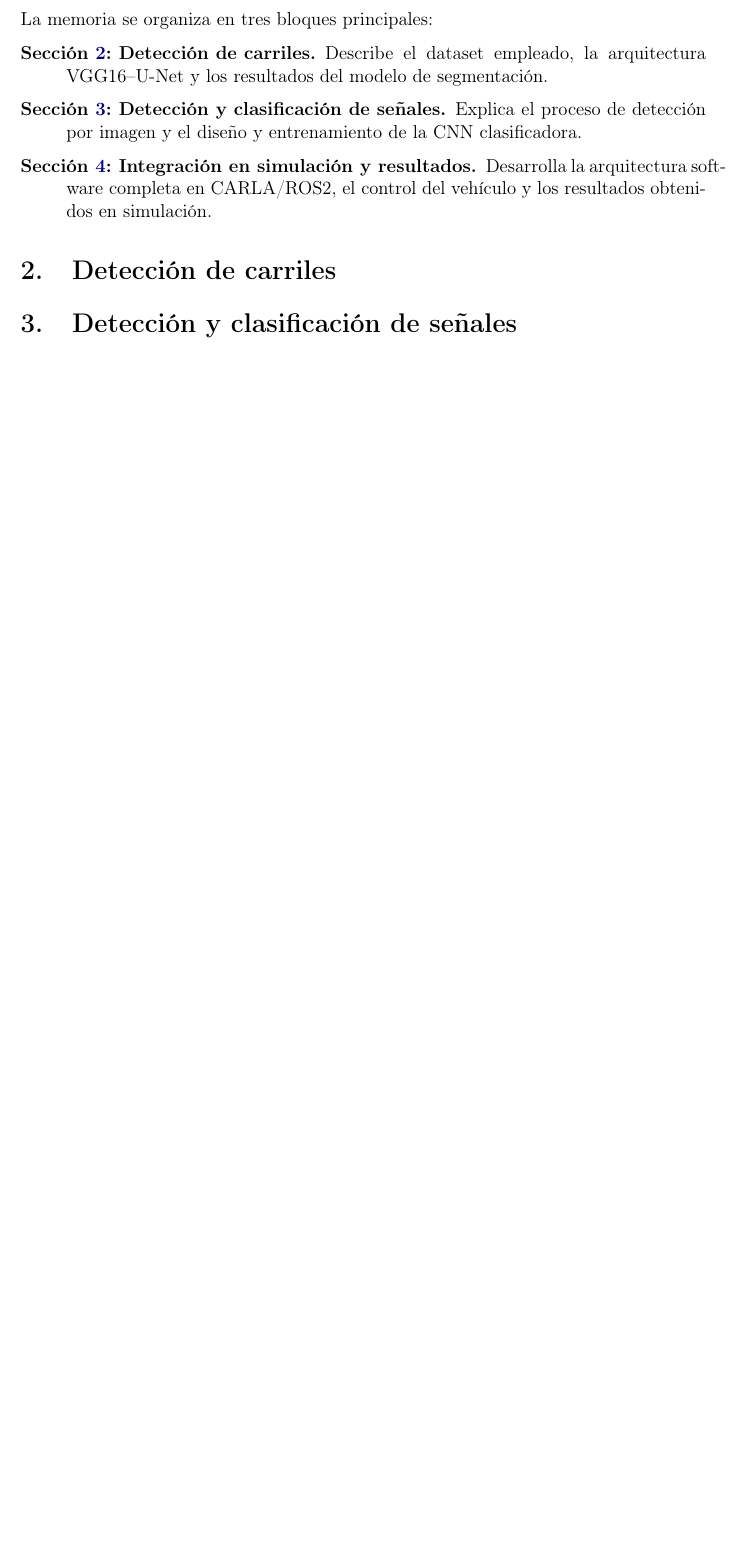
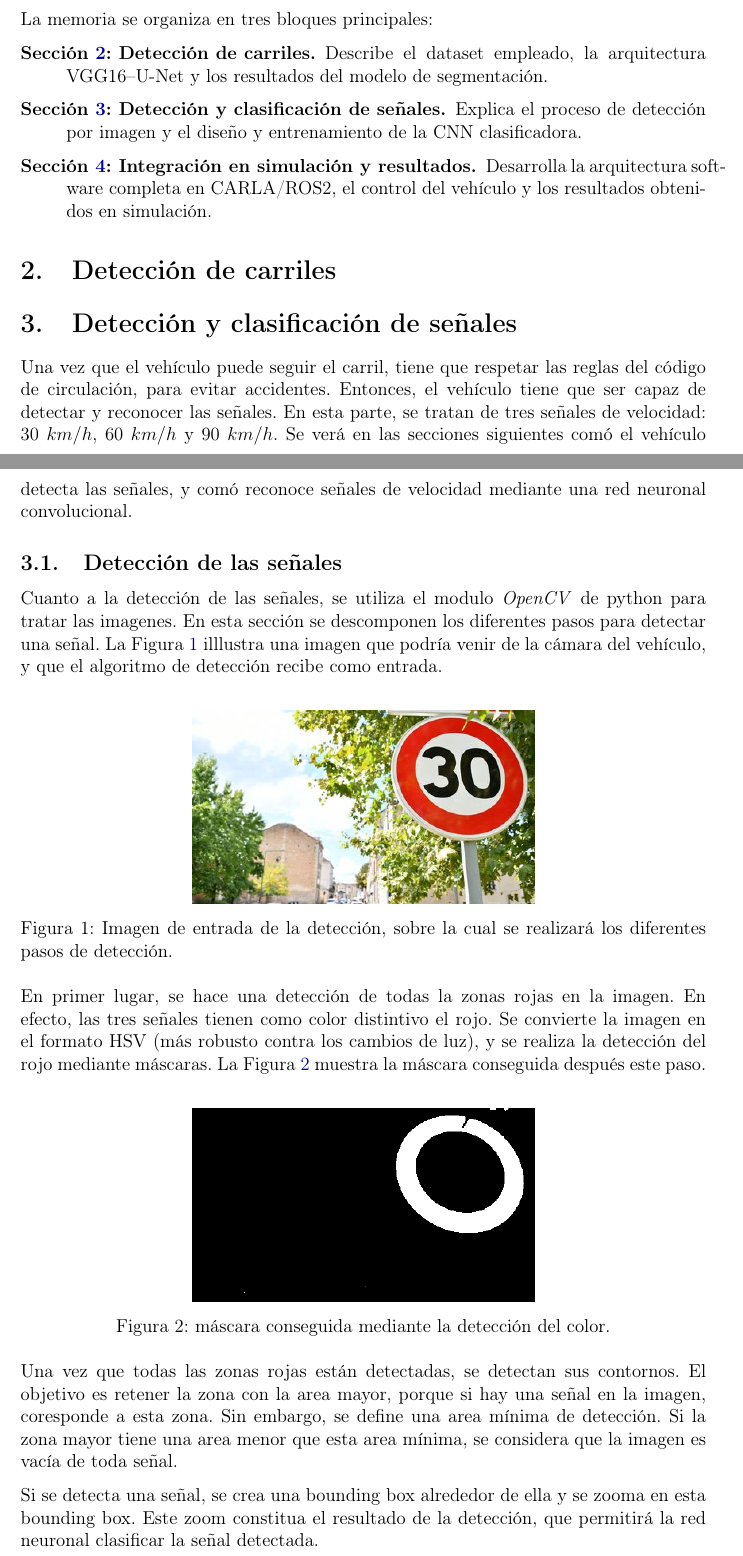
Before and after one commit to JoseLopez36/Navegacion-Deteccion-Senales, a LaTeX paper (docs/main.tex): part of page 4 of 11 before the commit and two parts of pages 4 and 5 of 12 after it, the two joined at a grey line, cut so that both start at the same text, the shorter picture padded with empty space. Compiled offline with pdfLaTeX.

Commit message:
empezé mi parte, el espanol no esta perfecto pero voy a corregir este la proxima vez. Anadi también una carpeta para mis imagenes

```diff
--- a/docs/main.tex
+++ b/docs/main.tex
@@ -132,4 +132,39 @@ La memoria se organiza en tres bloques principales:
 \label{sec:senales}
 % ═════════════════════════════════════════════════════════════════════════════
 
-% TODO
+Una vez que el vehículo puede seguir el carril, tiene que respetar las reglas del código de circulación, para evitar accidentes. Entonces, el vehículo
+tiene que ser capaz de detectar y reconocer las señales. En esta parte, se tratan de tres señales de velocidad: 30 $km/h$, 60 $km/h$ y 90 $km/h$. Se verá
+en las secciones siguientes comó el vehículo detecta las señales, y comó reconoce señales de velocidad mediante una red neuronal convolucional.
+
+% ─────────────────────────────────────────────────────────────────────────────
+\subsection{Detección de las señales}
+% ─────────────────────────────────────────────────────────────────────────────
+
+Cuanto a la detección de las señales, se utiliza el modulo \textit{OpenCV} de python para tratar las imagenes. En esta sección se descomponen los diferentes
+pasos para detectar una señal. La Figura~\ref{fig:senal} illlustra una imagen que podría venir de la cámara del vehículo, y que el algoritmo de detección recibe
+como entrada.\\
+
+\begin{figure}[h!]
+    \centering
+    \includegraphics[width=0.5\textwidth]{media_CNN/speed.jpg}
+    \caption{Imagen de entrada de la detección, sobre la cual se realizará los diferentes pasos de detección.}
+    \label{fig:senal}
+\end{figure}
+
+En primer lugar, se hace una detección de todas la zonas rojas en la imagen. En efecto, las tres señales tienen como color distintivo el rojo. Se convierte
+la imagen en el formato HSV (más robusto contra los cambios de luz), y se realiza la detección del rojo mediante máscaras. La Figura~\ref{fig:mascara} muestra
+la máscara conseguida después este paso. \\
+
+\begin{figure}[h!]
+    \centering
+    \includegraphics[width=0.5\textwidth]{media_CNN/Mascara.png}
+    \caption{máscara conseguida mediante la detección del color.}
+    \label{fig:mascara}
+\end{figure}
+
+Una vez que todas las zonas rojas están detectadas, se detectan sus contornos. El objetivo es retener la zona con la area mayor,
+porque si hay una señal en la imagen, coresponde a esta zona. Sin embargo, se define una area mínima de detección. Si la zona mayor tiene
+una area menor que esta area mínima, se considera que la imagen es vacía de  toda señal.
+
+Si se detecta una señal, se crea una bounding box alrededor de ella y se zooma en esta bounding box. Este zoom constitua el resultado de la detección,
+que permitirá la red neuronal clasificar la señal detectada.
```
Also changed, not shown: media/media_CNN/Mascara.png (added), media/media_CNN/bounding_box.png (added), media/media_CNN/final_image.png (added), media/media_CNN/speed.jpg (added), docs/main.tex (38 more changed lines), 1 other file.
